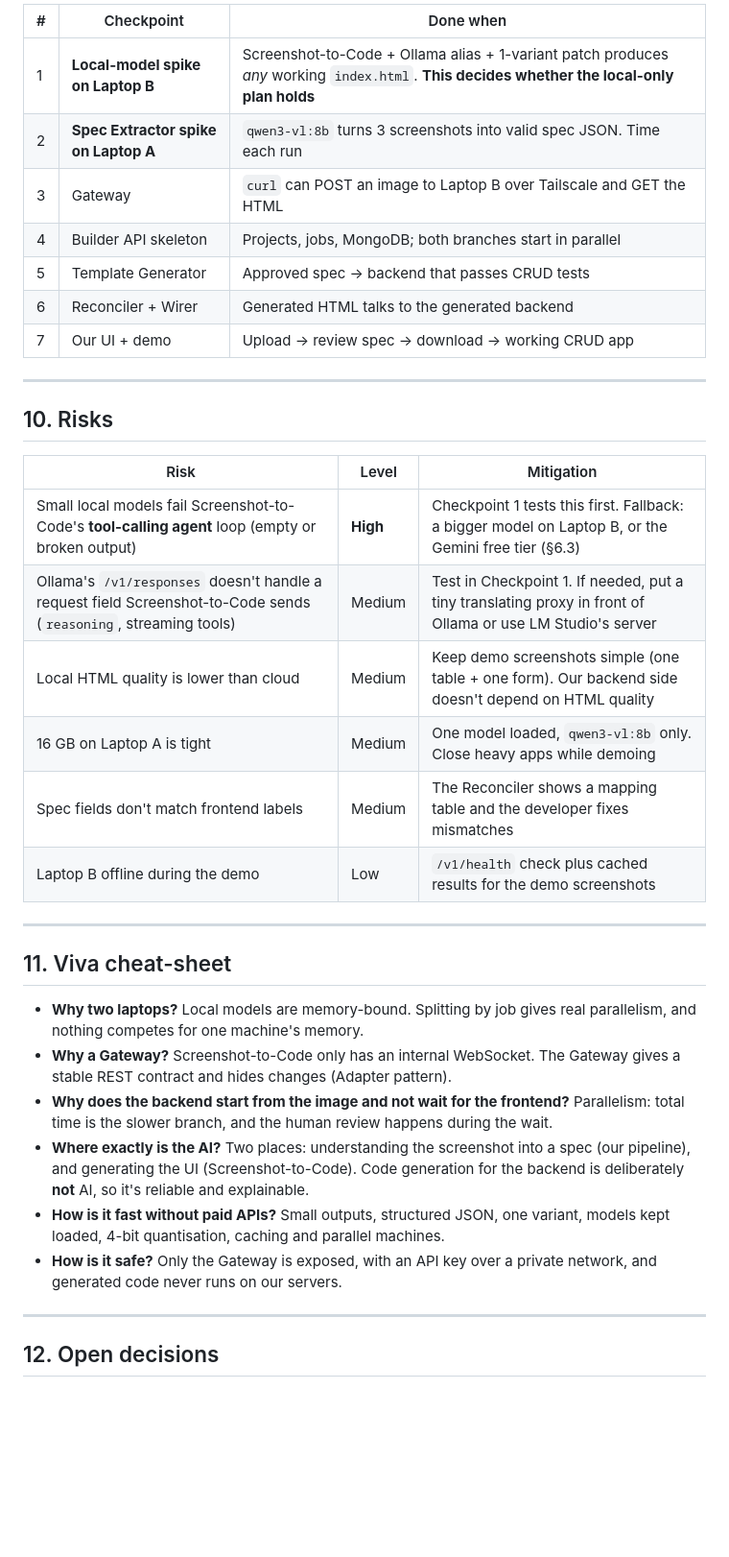
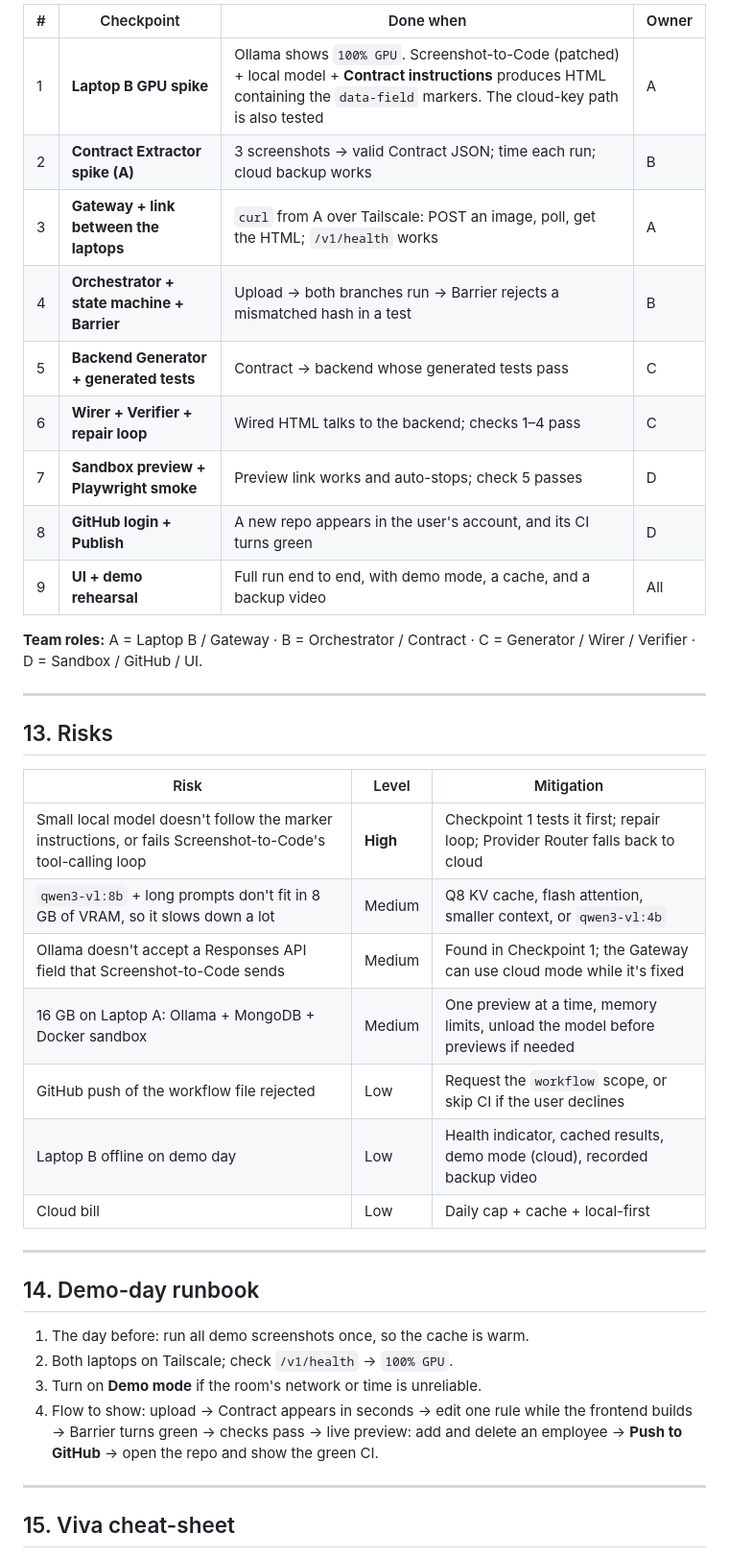
Before and after one commit to harmandugri15/AndarKaCode, a Markdown page: ARCHITECTURE.md, the part around one of its changes. Shown at 96% size. Drawn GitHub-style; blank space fills up the shorter version.

```diff
--- a/ARCHITECTURE.md
+++ b/ARCHITECTURE.md
@@ -259,39 +337,42 @@ If local HTML quality isn't good enough for the demo, **Screenshot-to-Code suppo
 
-| # | Checkpoint | Done when |
-|---|---|---|
-| 1 | **Local-model spike on Laptop B** | Screenshot-to-Code + Ollama alias + 1-variant patch produces *any* working `index.html`. **This decides whether the local-only plan holds** |
-| 2 | **Spec Extractor spike on Laptop A** | `qwen3-vl:8b` turns 3 screenshots into valid spec JSON. Time each run |
-| 3 | Gateway | `curl` can POST an image to Laptop B over Tailscale and GET the HTML |
-| 4 | Builder API skeleton | Projects, jobs, MongoDB; both branches start in parallel |
-| 5 | Template Generator | Approved spec → backend that passes CRUD tests |
-| 6 | Reconciler + Wirer | Generated HTML talks to the generated backend |
-| 7 | Our UI + demo | Upload → review spec → download → working CRUD app |
+| # | Checkpoint | Done when | Owner |
+|---|---|---|---|
+| 1 | **Laptop B GPU spike** | Ollama shows `100% GPU`. Screenshot-to-Code (patched) + local model + **Contract instructions** produces HTML containing the `data-field` markers. The cloud-key path is also tested | A |
+| 2 | **Contract Extractor spike (A)** | 3 screenshots → valid Contract JSON; time each run; cloud backup works | B |
+| 3 | **Gateway + link between the laptops** | `curl` from A over Tailscale: POST an image, poll, get the HTML; `/v1/health` works | A |
+| 4 | **Orchestrator + state machine + Barrier** | Upload → both branches run → Barrier rejects a mismatched hash in a test | B |
+| 5 | **Backend Generator + generated tests** | Contract → backend whose generated tests pass | C |
+| 6 | **Wirer + Verifier + repair loop** | Wired HTML talks to the backend; checks 1–4 pass | C |
+| 7 | **Sandbox preview + Playwright smoke** | Preview link works and auto-stops; check 5 passes | D |
+| 8 | **GitHub login + Publish** | A new repo appears in the user's account, and its CI turns green | D |
+| 9 | **UI + demo rehearsal** | Full run end to end, with demo mode, a cache, and a backup video | All |
+
+**Team roles:** A = Laptop B / Gateway · B = Orchestrator / Contract · C = Generator / Wirer / Verifier · D = Sandbox / GitHub / UI.
 
 ---
 
-## 10. Risks
+## 13. Risks
 
 | Risk | Level | Mitigation |
 |---|---|---|
-| Small local models fail Screenshot-to-Code's **tool-calling agent** loop (empty or broken output) | **High** | Checkpoint 1 tests this first. Fallback: a bigger model on Laptop B, or the Gemini free tier (§6.3) |
-| Ollama's `/v1/responses` doesn't handle a request field Screenshot-to-Code sends (`reasoning`, streaming tools) | Medium | Test in Checkpoint 1. If needed, put a tiny translating proxy in front of Ollama or use LM Studio's server |
-| Local HTML quality is lower than cloud | Medium | Keep demo screenshots simple (one table + one form). Our backend side doesn't depend on HTML quality |
-| 16 GB on Laptop A is tight | Medium | One model loaded, `qwen3-vl:8b` only. Close heavy apps while demoing |
-| Spec fields don't match frontend labels | Medium | The Reconciler shows a mapping table and the developer fixes mismatches |
-| Laptop B offline during the demo | Low | `/v1/health` check plus cached results for the demo screenshots |
+| Small local model doesn't follow the marker instructions, or fails Screenshot-to-Code's tool-calling loop | **High** | Checkpoint 1 tests it first; repair loop; Provider Router falls back to cloud |
+| `qwen3-vl:8b` + long prompts don't fit in 8 GB of VRAM, so it slows down a lot | Medium | Q8 KV cache, flash attention, smaller context, or `qwen3-vl:4b` |
+| Ollama doesn't accept a Responses API field that Screenshot-to-Code sends | Medium | Found in Checkpoint 1; the Gateway can use cloud mode while it's fixed |
+| 16 GB on Laptop A: Ollama + MongoDB + Docker sandbox | Medium | One preview at a time, memory limits, unload the model before previews if needed |
+| GitHub push of the workflow file rejected | Low | Request the `workflow` scope, or skip CI if the user declines |
+| Laptop B offline on demo day | Low | Health indicator, cached results, demo mode (cloud), recorded backup video |
+| Cloud bill | Low | Daily cap + cache + local-first |
 
 ---
 
-## 11. Viva cheat-sheet
+## 14. Demo-day runbook
 
-- **Why two laptops?** Local models are memory-bound. Splitting by job gives real parallelism, and nothing competes for one machine's memory.
-- **Why a Gateway?** Screenshot-to-Code only has an internal WebSocket. The Gateway gives a stable REST contract and hides changes (Adapter pattern).
-- **Why does the backend start from the image and not wait for the frontend?** Parallelism: total time is the slower branch, and the human review happens during the wait.
-- **Where exactly is the AI?** Two places: understanding the screenshot into a spec (our pipeline), and generating the UI (Screenshot-to-Code). Code generation for the backend is deliberately **not** AI, so it's reliable and explainable.
-- **How is it fast without paid APIs?** Small outputs, structured JSON, one variant, models kept loaded, 4-bit quantisation, caching and parallel machines.
-- **How is it safe?** Only the Gateway is exposed, with an API key over a private network, and generated code never runs on our servers.
+1. The day before: run all demo screenshots once, so the cache is warm.
+2. Both laptops on Tailscale; check `/v1/health` → `100% GPU`.
+3. Turn on **Demo mode** if the room's network or time is unreliable.
+4. Flow to show: upload → Contract appears in seconds → edit one rule while the frontend builds → Barrier turns green → checks pass → live preview: add and delete an employee → **Push to GitHub** → open the repo and show the green CI.
 
 ---
 
-## 12. Open decisions
+## 15. Viva cheat-sheet
 
```
Also changed, not shown: other parts of ARCHITECTURE.md (+287 -200 lines).
